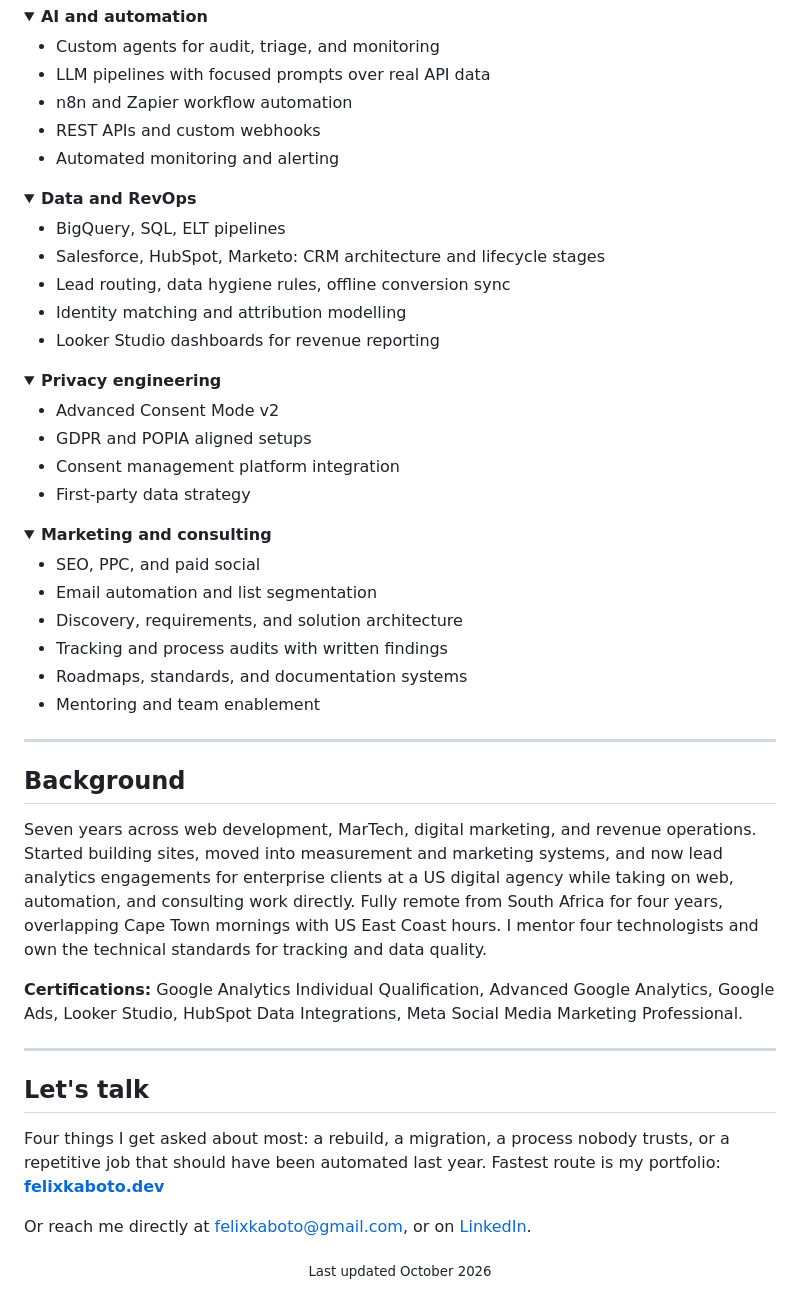
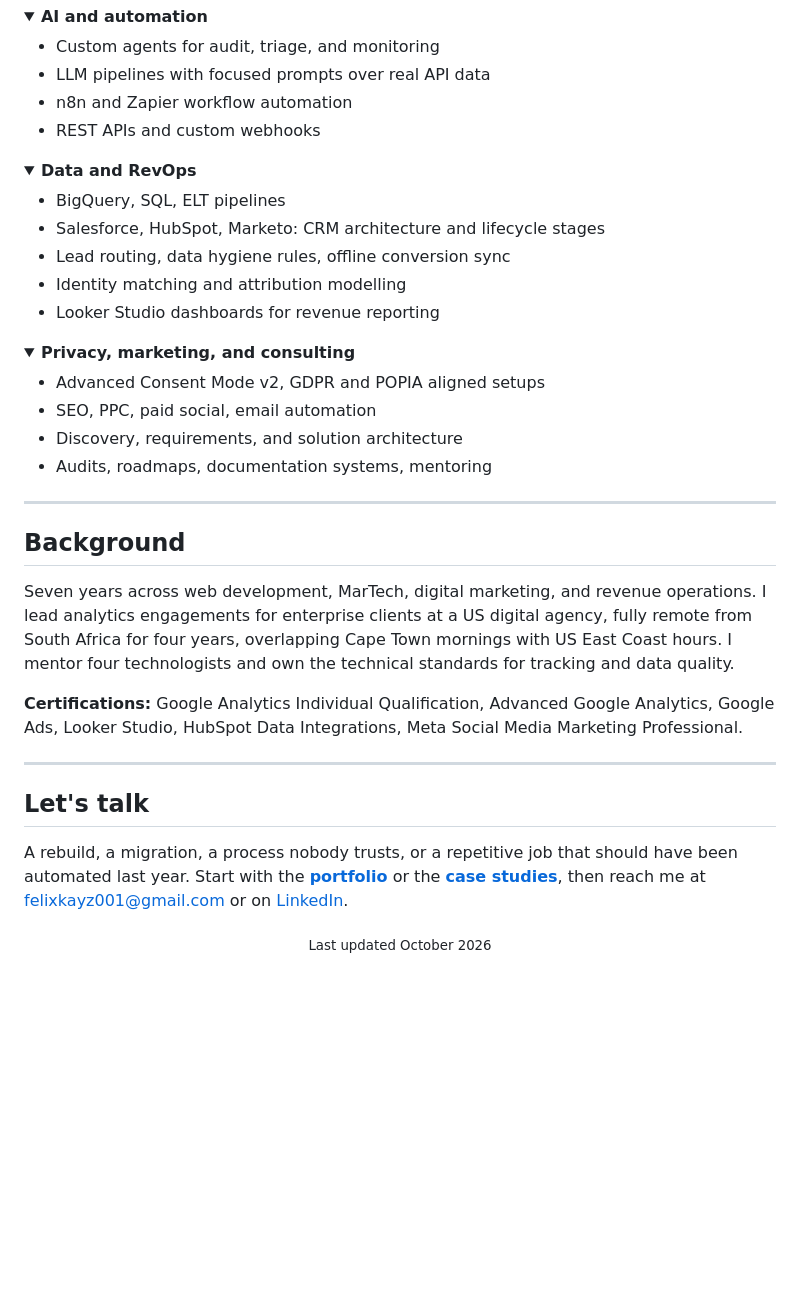
Before and after one commit to FelixKaboto/FelixKaboto, a Markdown page: README.md, the part around one of its changes. Drawn GitHub-style; folded sections open; blank space fills up the shorter version.

Commit message:
Restructure for clarity: deep case study links, CV link, lighter tables

```diff
--- a/README.md
+++ b/README.md
@@ -176,7 +145,6 @@ Freelance and personal builds, described by function rather than name.
 - LLM pipelines with focused prompts over real API data
 - n8n and Zapier workflow automation
 - REST APIs and custom webhooks
-- Automated monitoring and alerting
 
 </details>
 
@@ -192,24 +160,12 @@ Freelance and personal builds, described by function rather than name.
 </details>
 
 <details>
-<summary><strong>Privacy engineering</strong></summary>
+<summary><strong>Privacy, marketing, and consulting</strong></summary>
 
-- Advanced Consent Mode v2
-- GDPR and POPIA aligned setups
-- Consent management platform integration
-- First-party data strategy
-
-</details>
-
-<details>
-<summary><strong>Marketing and consulting</strong></summary>
-
-- SEO, PPC, and paid social
-- Email automation and list segmentation
+- Advanced Consent Mode v2, GDPR and POPIA aligned setups
+- SEO, PPC, paid social, email automation
 - Discovery, requirements, and solution architecture
-- Tracking and process audits with written findings
-- Roadmaps, standards, and documentation systems
-- Mentoring and team enablement
+- Audits, roadmaps, documentation systems, mentoring
 
 </details>
 
@@ -217,7 +173,7 @@ Freelance and personal builds, described by function rather than name.
 
 ## Background
 
-Seven years across web development, MarTech, digital marketing, and revenue operations. Started building sites, moved into measurement and marketing systems, and now lead analytics engagements for enterprise clients at a US digital agency while taking on web, automation, and consulting work directly. Fully remote from South Africa for four years, overlapping Cape Town mornings with US East Coast hours. I mentor four technologists and own the technical standards for tracking and data quality.
+Seven years across web development, MarTech, digital marketing, and revenue operations. I lead analytics engagements for enterprise clients at a US digital agency, fully remote from South Africa for four years, overlapping Cape Town mornings with US East Coast hours. I mentor four technologists and own the technical standards for tracking and data quality.
 
 **Certifications:** Google Analytics Individual Qualification, Advanced Google Analytics, Google Ads, Looker Studio, HubSpot Data Integrations, Meta Social Media Marketing Professional.
 
@@ -225,8 +181,6 @@ Seven years across web development, MarTech, digital marketing, and revenue oper
 
 ## Let's talk
 
-Four things I get asked about most: a rebuild, a migration, a process nobody trusts, or a repetitive job that should have been automated last year. Fastest route is my portfolio: **[felixkaboto.dev](https://felixkaboto.dev)**
-
-Or reach me directly at [felixkaboto@gmail.com](mailto:felixkaboto@gmail.com), or on [LinkedIn](https://www.linkedin.com/in/felix-kaboto).
+A rebuild, a migration, a process nobody trusts, or a repetitive job that should have been automated last year. Start with the **[portfolio](https://felixkaboto.dev)** or the **[case studies](https://felixkaboto.dev/case-studies)**, then reach me at [felixkayz001@gmail.com](mailto:felixkayz001@gmail.com) or on [LinkedIn](https://www.linkedin.com/in/felix-kaboto).
 
 <p align="center"><sub>Last updated October 2026</sub></p>
```
Also changed, not shown: other parts of README.md (+25 -56 lines).
